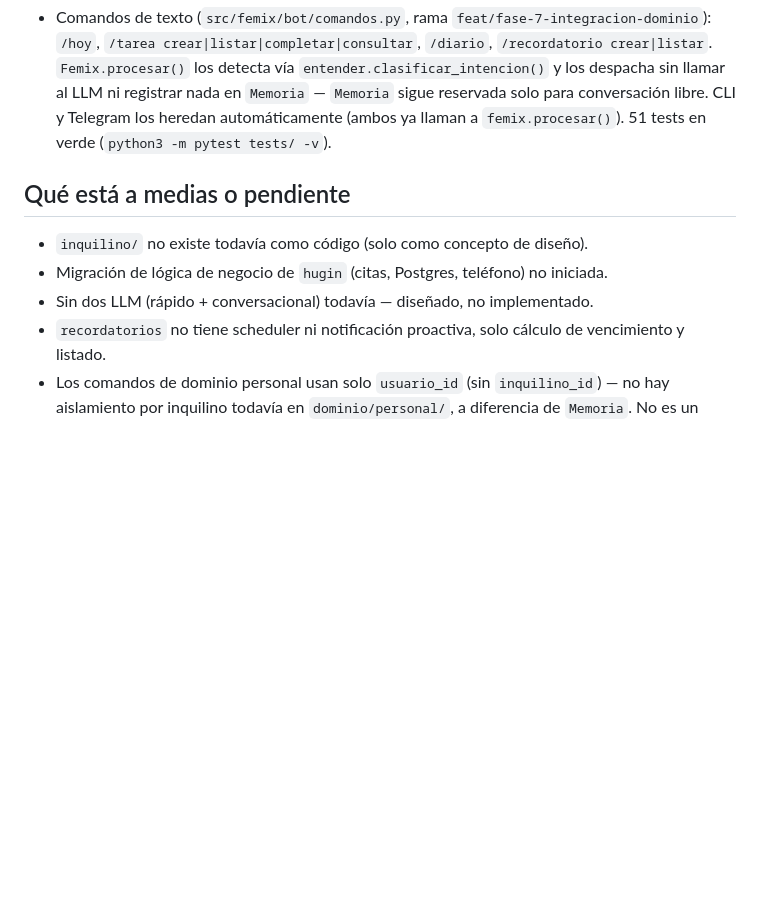
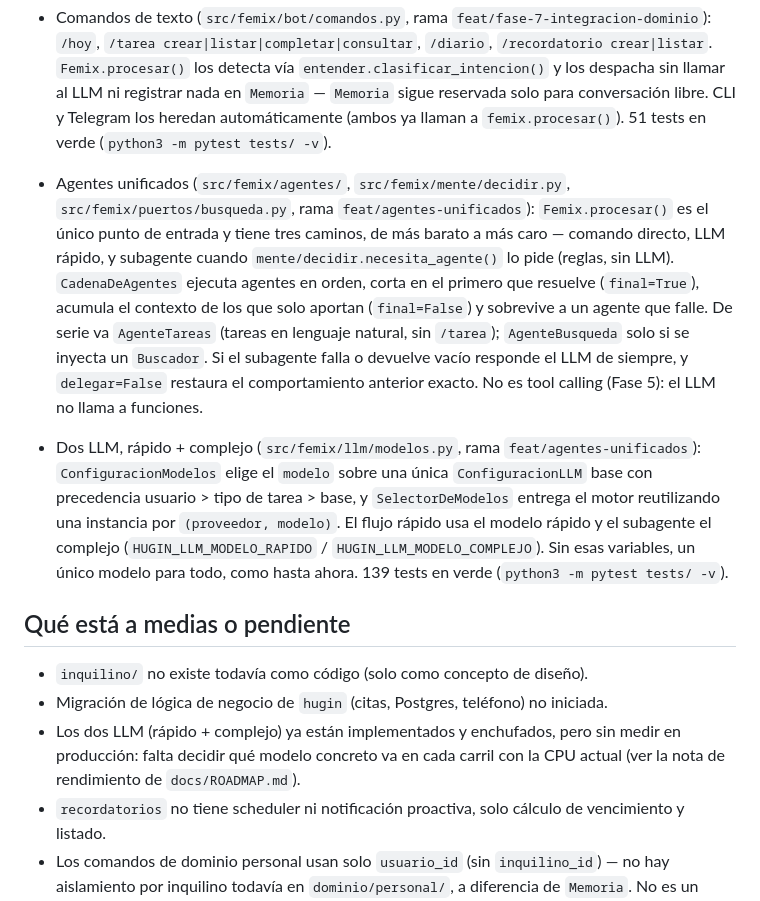
Before and after one commit to alvarofernandezmota-tech/femix, a Markdown page: CONTEXT.md, the part around the change. Drawn GitHub-style; blank space fills up the shorter version.

```diff
--- a/CONTEXT.md
+++ b/CONTEXT.md
@@ -43,10 +43,28 @@ Fase 1: núcleo genérico (LLM + memoria + entender.py + voz + Telegram). En mar
   CLI y Telegram los heredan automáticamente (ambos ya llaman a `femix.procesar()`). 51 tests en
   verde (`python3 -m pytest tests/ -v`).
 
+- Agentes unificados (`src/femix/agentes/`, `src/femix/mente/decidir.py`,
+  `src/femix/puertos/busqueda.py`, rama `feat/agentes-unificados`): `Femix.procesar()` es el único
+  punto de entrada y tiene tres caminos, de más barato a más caro — comando directo, LLM rápido, y
+  subagente cuando `mente/decidir.necesita_agente()` lo pide (reglas, sin LLM). `CadenaDeAgentes`
+  ejecuta agentes en orden, corta en el primero que resuelve (`final=True`), acumula el contexto de
+  los que solo aportan (`final=False`) y sobrevive a un agente que falle. De serie va `AgenteTareas`
+  (tareas en lenguaje natural, sin `/tarea`); `AgenteBusqueda` solo si se inyecta un `Buscador`.
+  Si el subagente falla o devuelve vacío responde el LLM de siempre, y `delegar=False` restaura el
+  comportamiento anterior exacto. No es tool calling (Fase 5): el LLM no llama a funciones.
+- Dos LLM, rápido + complejo (`src/femix/llm/modelos.py`, rama `feat/agentes-unificados`):
+  `ConfiguracionModelos` elige el `modelo` sobre una única `ConfiguracionLLM` base con precedencia
+  usuario > tipo de tarea > base, y `SelectorDeModelos` entrega el motor reutilizando una instancia
+  por `(proveedor, modelo)`. El flujo rápido usa el modelo rápido y el subagente el complejo
+  (`HUGIN_LLM_MODELO_RAPIDO` / `HUGIN_LLM_MODELO_COMPLEJO`). Sin esas variables, un único modelo
+  para todo, como hasta ahora. 139 tests en verde (`python3 -m pytest tests/ -v`).
+
 ## Qué está a medias o pendiente
 - `inquilino/` no existe todavía como código (solo como concepto de diseño).
 - Migración de lógica de negocio de `hugin` (citas, Postgres, teléfono) no iniciada.
-- Sin dos LLM (rápido + conversacional) todavía — diseñado, no implementado.
+- Los dos LLM (rápido + complejo) ya están implementados y enchufados, pero sin medir en
+  producción: falta decidir qué modelo concreto va en cada carril con la CPU actual (ver la nota de
+  rendimiento de `docs/ROADMAP.md`).
 - `recordatorios` no tiene scheduler ni notificación proactiva, solo cálculo de vencimiento y listado.
 - Los comandos de dominio personal usan solo `usuario_id` (sin `inquilino_id`) — no hay aislamiento
   por inquilino todavía en `dominio/personal/`, a diferencia de `Memoria`. No es un problema hoy
```
Also changed, not shown: docs/CHANGELOG.md (+40 -0 lines), docs/agentes.md (added, +112 -0 lines).
